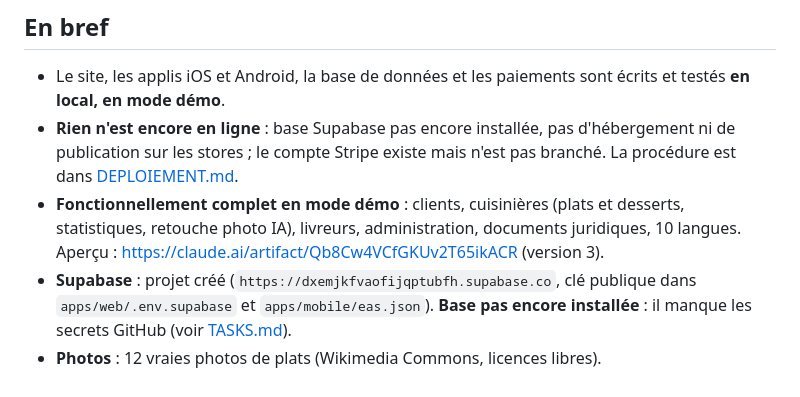
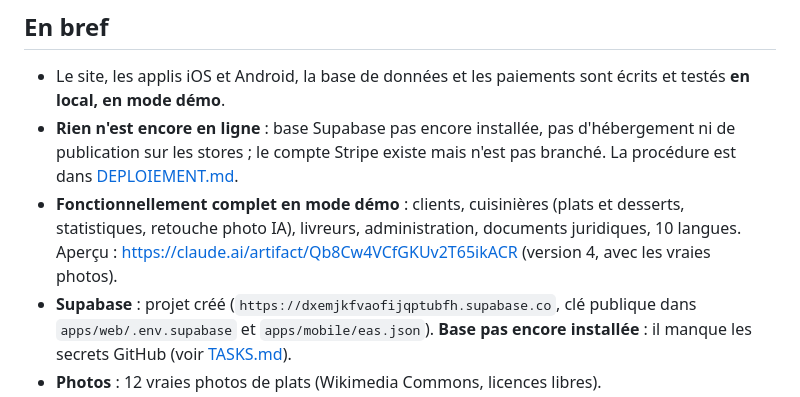
Before and after one commit to thanhly260287-dot/mami-cook, a Markdown page: docs/CURRENT_STATUS.md, the part around the change. Rendered like a GitHub page.

Commit message:
Docs : aperçu en ligne version 4 (vraies photos)
Co-Authored-By: Claude Opus 5.5 <noreply@anthropic.com>
Claude-Session: https://claude.ai/code/session_011KyuyiCdyRrZ5CgcnnVRQU

```diff
--- a/docs/CURRENT_STATUS.md
+++ b/docs/CURRENT_STATUS.md
@@ -6,7 +6,7 @@
 
 - Le site, les applis iOS et Android, la base de données et les paiements sont écrits et testés **en local, en mode démo**.
 - **Rien n'est encore en ligne** : base Supabase pas encore installée, pas d'hébergement ni de publication sur les stores ; le compte Stripe existe mais n'est pas branché. La procédure est dans [DEPLOIEMENT.md](DEPLOIEMENT.md).
-- **Fonctionnellement complet en mode démo** : clients, cuisinières (plats et desserts, statistiques, retouche photo IA), livreurs, administration, documents juridiques, 10 langues. Aperçu : https://claude.ai/artifact/Qb8Cw4VCfGKUv2T65ikACR (version 3).
+- **Fonctionnellement complet en mode démo** : clients, cuisinières (plats et desserts, statistiques, retouche photo IA), livreurs, administration, documents juridiques, 10 langues. Aperçu : https://claude.ai/artifact/Qb8Cw4VCfGKUv2T65ikACR (version 4, avec les vraies photos).
 - **Supabase** : projet créé (`https://dxemjkfvaofijqptubfh.supabase.co`, clé publique dans `apps/web/.env.supabase` et `apps/mobile/eas.json`). **Base pas encore installée** : il manque les secrets GitHub (voir [TASKS.md](TASKS.md)).
 - **Photos** : 12 vraies photos de plats (Wikimedia Commons, licences libres).
 - **Stripe** : compte de l'utilisateur fourni (`acct_1UNYJHArjF3GfFcv`), mais **pas encore branché**. Il faut d'abord le projet Supabase et l'hébergement, voir [TASKS.md](TASKS.md) #14.
```
